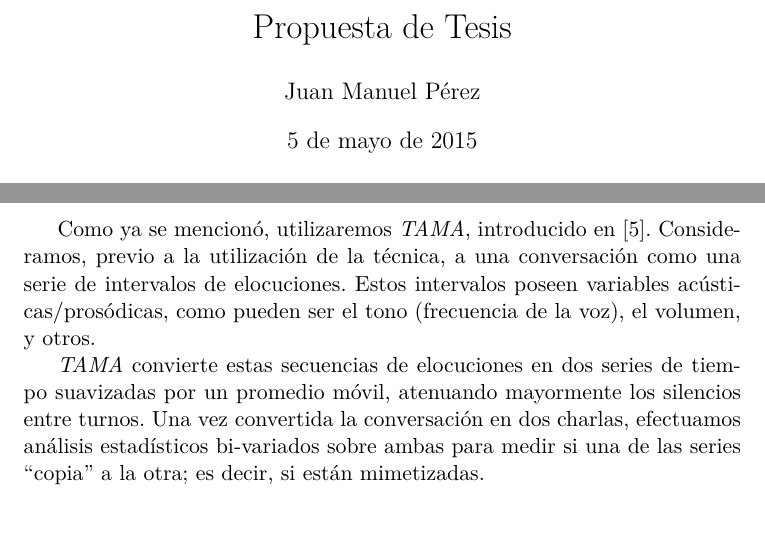
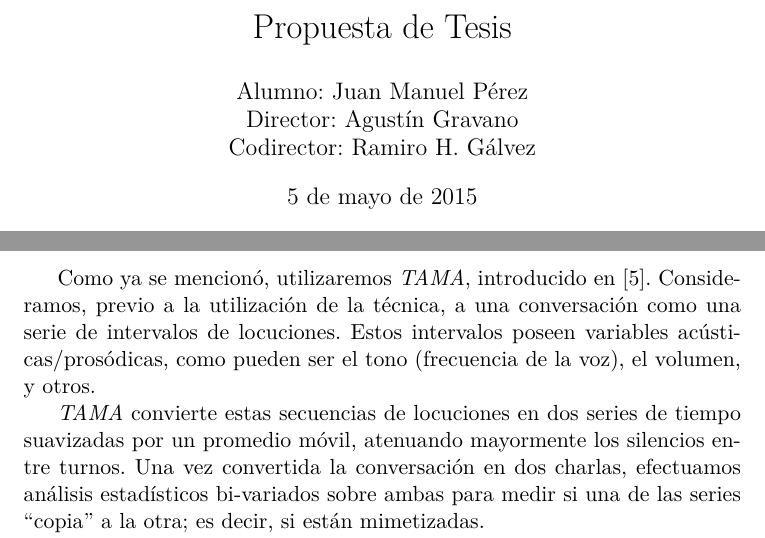
Before and after one commit to luquesky/tesis, a LaTeX paper (propuesta/propuesta.tex): two parts of pages 1 and 2 of 3, joined at a grey line, cut so that both start at the same text, the shorter picture padded with empty space. Compiled offline with pdfLaTeX.

Commit message:
Add director and codirector.

```diff
--- a/propuesta/propuesta.tex
+++ b/propuesta/propuesta.tex
@@ -8,8 +8,9 @@
 \selectlanguage{spanish}
 
 \title{Propuesta de Tesis}
-\author{Juan Manuel Pérez}
-
+\author{Alumno: Juan Manuel Pérez \\
+Director: Agustín Gravano \\
+Codirector: Ramiro H. Gálvez}
 \begin{document}
 
 \maketitle
@@ -42,9 +43,9 @@ El método utilizado es \emph{TAMA}(Time-aligned Moving Average), que modela una
 
 \section*{Método}
 
-Como ya se mencionó, utilizaremos \emph{TAMA}, introducido en \cite{KOU2009}. Consideramos, previo a la utilización de la técnica, a una conversación como una serie de intervalos de elocuciones. Estos intervalos poseen variables acústicas/prosódicas, como pueden ser el tono (frecuencia de la voz), el volumen, y otros.
+Como ya se mencionó, utilizaremos \emph{TAMA}, introducido en \cite{KOU2009}. Consideramos, previo a la utilización de la técnica, a una conversación como una serie de intervalos de locuciones. Estos intervalos poseen variables acústicas/prosódicas, como pueden ser el tono (frecuencia de la voz), el volumen, y otros.
 
-\emph{TAMA} convierte estas secuencias de elocuciones en dos series de tiempo suavizadas por un promedio móvil, atenuando mayormente los silencios entre turnos. Una vez convertida la conversación en dos charlas, efectuamos análisis estadísticos bi-variados sobre ambas para medir si una de las series ``copia'' a la otra; es decir, si están mimetizadas.
+\emph{TAMA} convierte estas secuencias de locuciones en dos series de tiempo suavizadas por un promedio móvil, atenuando mayormente los silencios entre turnos. Una vez convertida la conversación en dos charlas, efectuamos análisis estadísticos bi-variados sobre ambas para medir si una de las series ``copia'' a la otra; es decir, si están mimetizadas.
 
 La mimetización puede ser unidireccional ($A \rightarrow B$) donde una de las conversaciones puede ser predecida por la otra. También puede ocurrir que ambas conversaciones se retroalimenten ($A \leftrightarrow B$).
 
```
Also changed, not shown: propuesta/propuesta.pdf.
